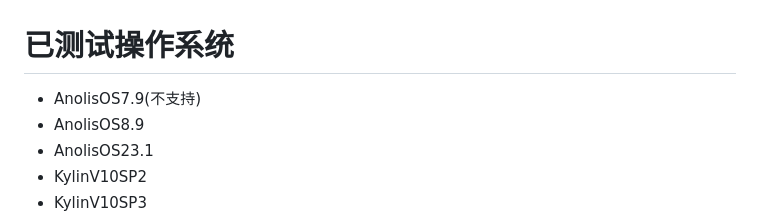
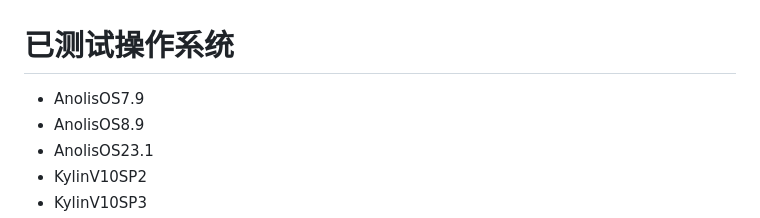
Before and after one commit to cxlj2003/notebook, a Markdown page: docs/升级Openssh.md, the part around the change. Rendered like a GitHub page.

```diff
--- a/docs/升级Openssh.md
+++ b/docs/升级Openssh.md
@@ -1,6 +1,6 @@
 # 已测试操作系统
 
-- AnolisOS7.9(不支持)
+- AnolisOS7.9
 - AnolisOS8.9
 - AnolisOS23.1
 - KylinV10SP2
```
